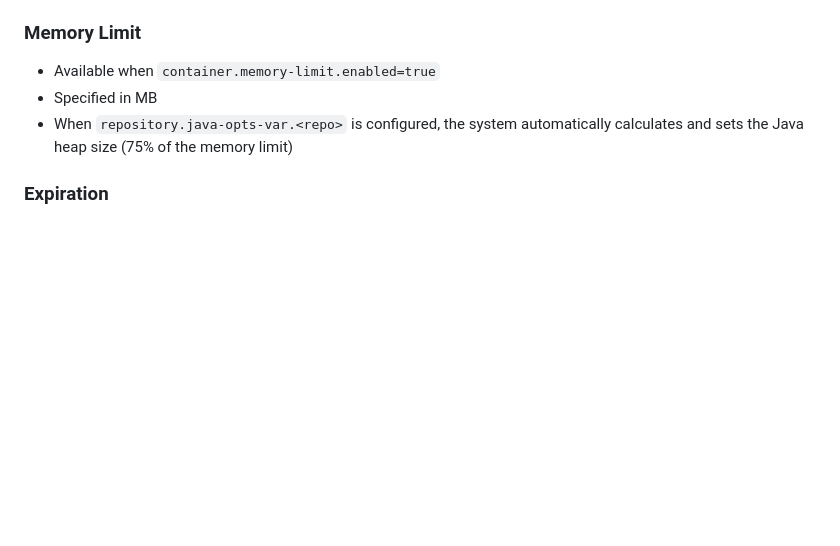
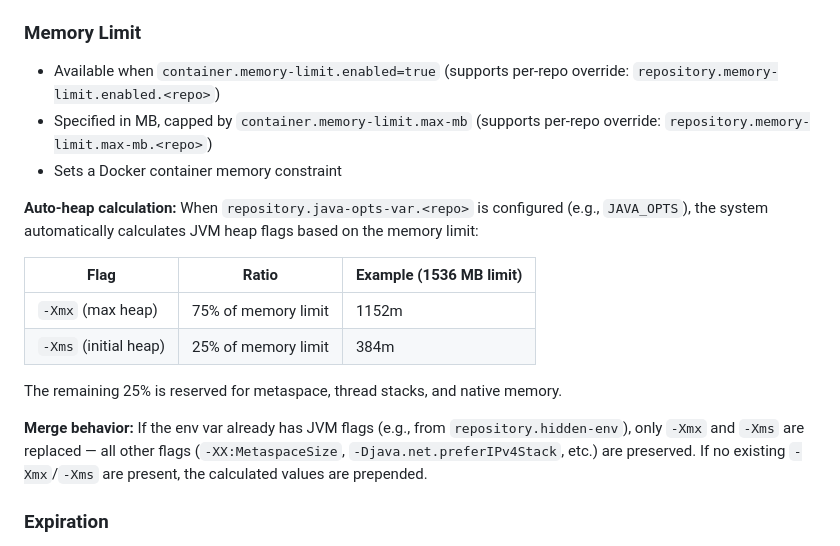
Before and after one commit to fzorraski/docker-web-handler, a Markdown page: docs/container-creation.md, the part around the change. Drawn GitHub-style; blank space fills up the shorter version.

Commit message:
update documentation for per-repo config overrides and JAVA_OPTS merge behavior

```diff
--- a/docs/container-creation.md
+++ b/docs/container-creation.md
@@ -42,9 +42,20 @@ Validate → Pull Image → Create Container → Start Container → Schedule Ex
 
 ### Memory Limit
 
-- Available when `container.memory-limit.enabled=true`
-- Specified in MB
-- When `repository.java-opts-var.<repo>` is configured, the system automatically calculates and sets the Java heap size (75% of the memory limit)
+- Available when `container.memory-limit.enabled=true` (supports per-repo override: `repository.memory-limit.enabled.<repo>`)
+- Specified in MB, capped by `container.memory-limit.max-mb` (supports per-repo override: `repository.memory-limit.max-mb.<repo>`)
+- Sets a Docker container memory constraint
+
+**Auto-heap calculation:** When `repository.java-opts-var.<repo>` is configured (e.g., `JAVA_OPTS`), the system automatically calculates JVM heap flags based on the memory limit:
+
+| Flag | Ratio | Example (1536 MB limit) |
+|------|-------|------------------------|
+| `-Xmx` (max heap) | 75% of memory limit | 1152m |
+| `-Xms` (initial heap) | 25% of memory limit | 384m |
+
+The remaining 25% is reserved for metaspace, thread stacks, and native memory.
+
+**Merge behavior:** If the env var already has JVM flags (e.g., from `repository.hidden-env`), only `-Xmx` and `-Xms` are replaced — all other flags (`-XX:MetaspaceSize`, `-Djava.net.preferIPv4Stack`, etc.) are preserved. If no existing `-Xmx`/`-Xms` are present, the calculated values are prepended.
 
 ### Expiration
 
```
Also changed, not shown: docs/configuration.md (+22 -19 lines).
